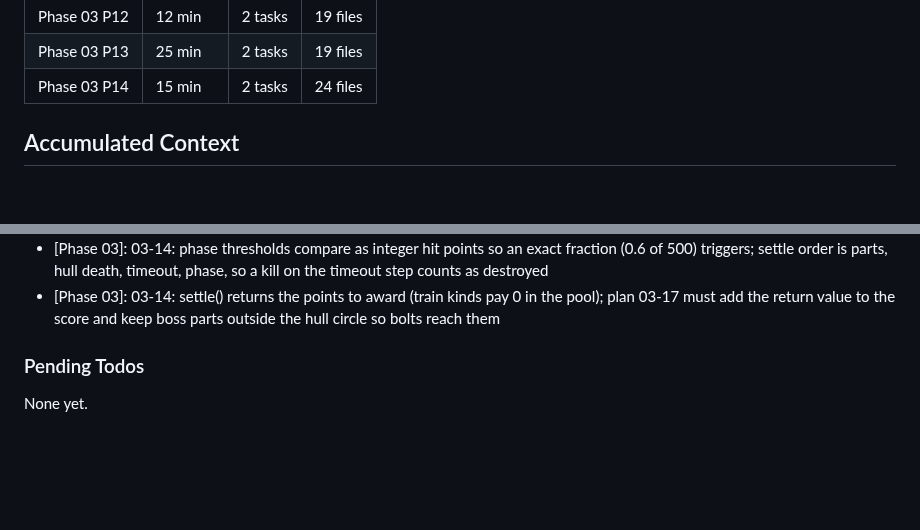
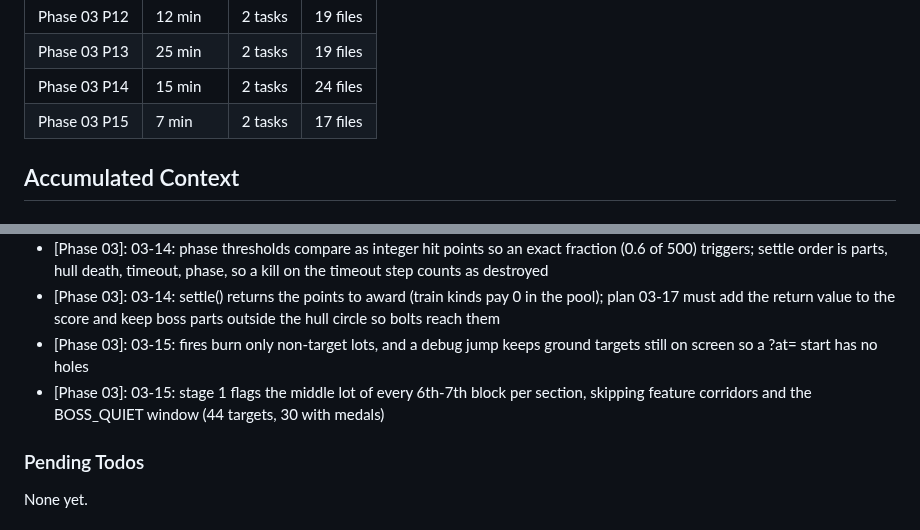
Before and after one commit to rguillon/Stratoburst, a Markdown page: .planning/STATE.md, 2 parts joined by grey strips. Rendered like a GitHub page; blank space fills up the shorter version.

```diff
--- a/.planning/STATE.md
+++ b/.planning/STATE.md
@@ -114,6 +114,7 @@ Progress: [█████░░░░░] 50%
 | Phase 03 P12 | 12 min | 2 tasks | 19 files |
 | Phase 03 P13 | 25 min | 2 tasks | 19 files |
 | Phase 03 P14 | 15 min | 2 tasks | 24 files |
+| Phase 03 P15 | 7 min | 2 tasks | 17 files |
 
 ## Accumulated Context
 
@@ -236,6 +237,8 @@ Recent decisions affecting current work:
 - [Phase 03]: 03-14: the BossController keeps the hull's logical position and writes it into the rows; rows are found by uid and a vanished row is skipped, so a boss always ends through the timeout
 - [Phase 03]: 03-14: phase thresholds compare as integer hit points so an exact fraction (0.6 of 500) triggers; settle order is parts, hull death, timeout, phase, so a kill on the timeout step counts as destroyed
 - [Phase 03]: 03-14: settle() returns the points to award (train kinds pay 0 in the pool); plan 03-17 must add the return value to the score and keep boss parts outside the hull circle so bolts reach them
+- [Phase 03]: 03-15: fires burn only non-target lots, and a debug jump keeps ground targets still on screen so a ?at= start has no holes
+- [Phase 03]: 03-15: stage 1 flags the middle lot of every 6th-7th block per section, skipping feature corridors and the BOSS_QUIET window (44 targets, 30 with medals)
 
 ### Pending Todos
 
```
Also changed, not shown: other parts of .planning/STATE.md (+7 -7 lines), .planning/ROADMAP.md (+3 -3 lines).
